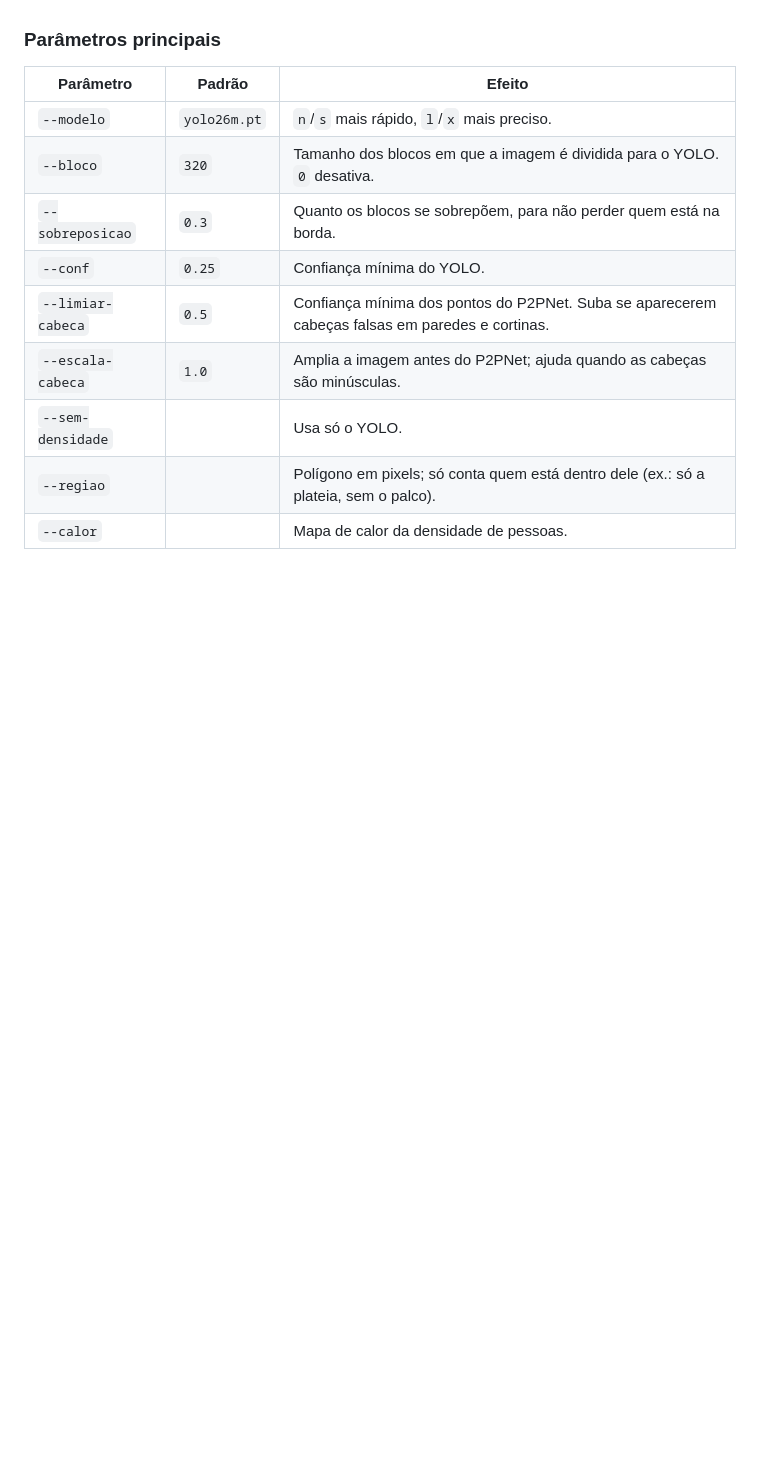
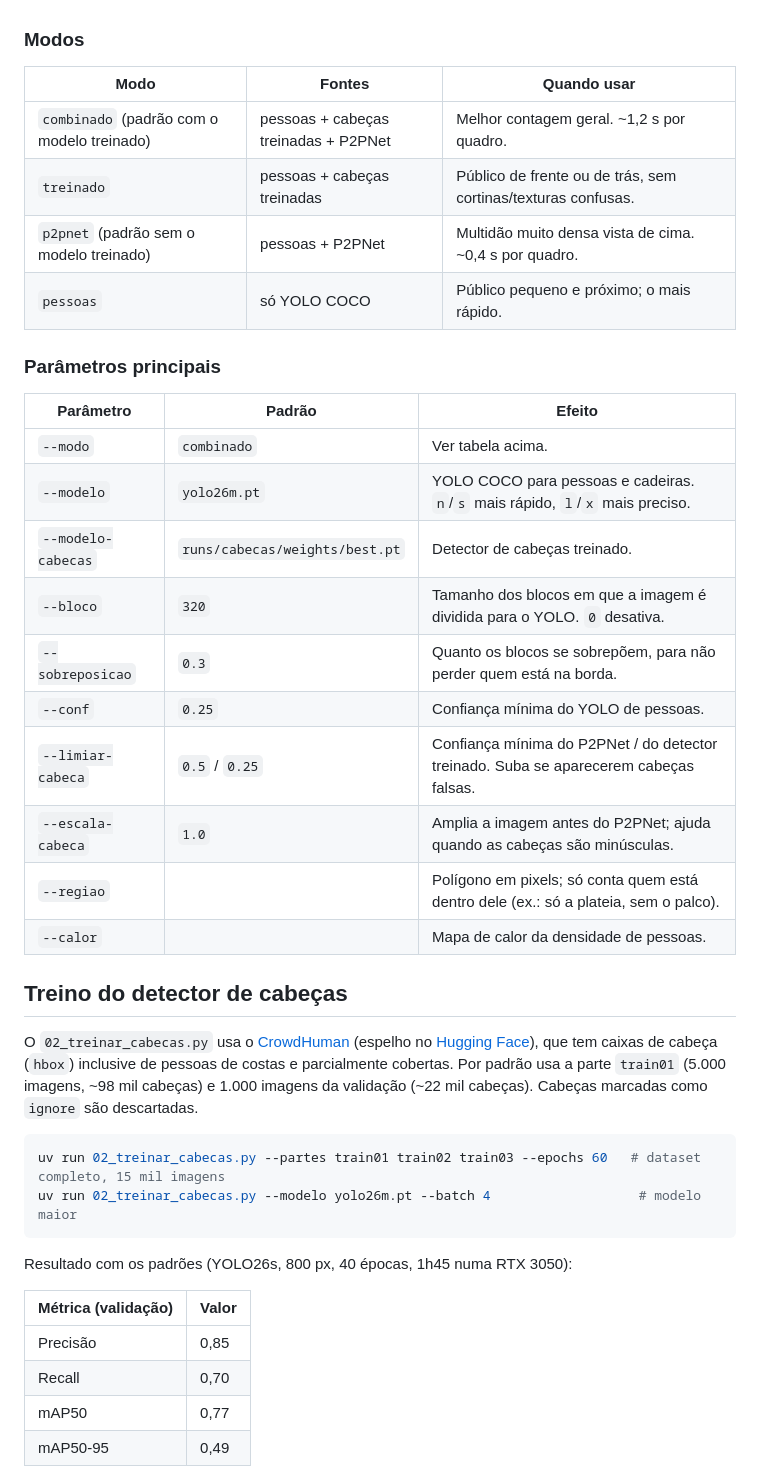
Before and after one commit to LuisVasques/public-count, a Markdown page: README.md, the part around one of its changes. GitHub-like rendering; blank space fills up the shorter version.

````diff
--- a/README.md
+++ b/README.md
@@ -39,16 +46,47 @@ Na imagem anotada: caixa verde com ponto vermelho é pessoa achada pelo YOLO, po
 caixa laranja é cadeira livre.
+
+### Modos
+
+| Modo | Fontes | Quando usar |
+|---|---|---|
+| `combinado` (padrão com o modelo treinado) | pessoas + cabeças treinadas + P2PNet | Melhor contagem geral. ~1,2 s por quadro. |
+| `treinado` | pessoas + cabeças treinadas | Público de frente ou de trás, sem cortinas/texturas confusas. |
+| `p2pnet` (padrão sem o modelo treinado) | pessoas + P2PNet | Multidão muito densa vista de cima. ~0,4 s por quadro. |
+| `pessoas` | só YOLO COCO | Público pequeno e próximo; o mais rápido. |
 
 ### Parâmetros principais
 
 | Parâmetro | Padrão | Efeito |
 |---|---|---|
-| `--modelo` | `yolo26m.pt` | `n`/`s` mais rápido, `l`/`x` mais preciso. |
+| `--modo` | `combinado` | Ver tabela acima. |
+| `--modelo` | `yolo26m.pt` | YOLO COCO para pessoas e cadeiras. `n`/`s` mais rápido, `l`/`x` mais preciso. |
+| `--modelo-cabecas` | `runs/cabecas/weights/best.pt` | Detector de cabeças treinado. |
 | `--bloco` | `320` | Tamanho dos blocos em que a imagem é dividida para o YOLO. `0` desativa. |
 | `--sobreposicao` | `0.3` | Quanto os blocos se sobrepõem, para não perder quem está na borda. |
-| `--conf` | `0.25` | Confiança mínima do YOLO. |
-| `--limiar-cabeca` | `0.5` | Confiança mínima dos pontos do P2PNet. Suba se aparecerem cabeças falsas em paredes e cortinas. |
+| `--conf` | `0.25` | Confiança mínima do YOLO de pessoas. |
+| `--limiar-cabeca` | `0.5` / `0.25` | Confiança mínima do P2PNet / do detector treinado. Suba se aparecerem cabeças falsas. |
 | `--escala-cabeca` | `1.0` | Amplia a imagem antes do P2PNet; ajuda quando as cabeças são minúsculas. |
-| `--sem-densidade` | | Usa só o YOLO. |
 | `--regiao` | | Polígono em pixels; só conta quem está dentro dele (ex.: só a plateia, sem o palco). |
 | `--calor` | | Mapa de calor da densidade de pessoas. |
 
+## Treino do detector de cabeças
+
+O `02_treinar_cabecas.py` usa o [CrowdHuman](https://www.crowdhuman.org/) (espelho no
+[Hugging Face](https://huggingface.co/datasets/ShantyCam/crowdhuman)), que tem caixas de cabeça (`hbox`) inclusive
+de pessoas de costas e parcialmente cobertas. Por padrão usa a parte `train01` (5.000 imagens, ~98 mil cabeças) e
+1.000 imagens da validação (~22 mil cabeças). Cabeças marcadas como `ignore` são descartadas.
+
+```bash
+uv run 02_treinar_cabecas.py --partes train01 train02 train03 --epochs 60   # dataset completo, 15 mil imagens
+uv run 02_treinar_cabecas.py --modelo yolo26m.pt --batch 4                   # modelo maior
+```
+
+Resultado com os padrões (YOLO26s, 800 px, 40 épocas, 1h45 numa RTX 3050):
+
+| Métrica (validação) | Valor |
+|---|---|
+| Precisão | 0,85 |
+| Recall | 0,70 |
+| mAP50 | 0,77 |
+| mAP50-95 | 0,49 |
+
````
Also changed, not shown: other parts of README.md (+45 -35 lines), docs/exemplo.jpg, docs/treino_cabecas.png (added), 7 other files.
